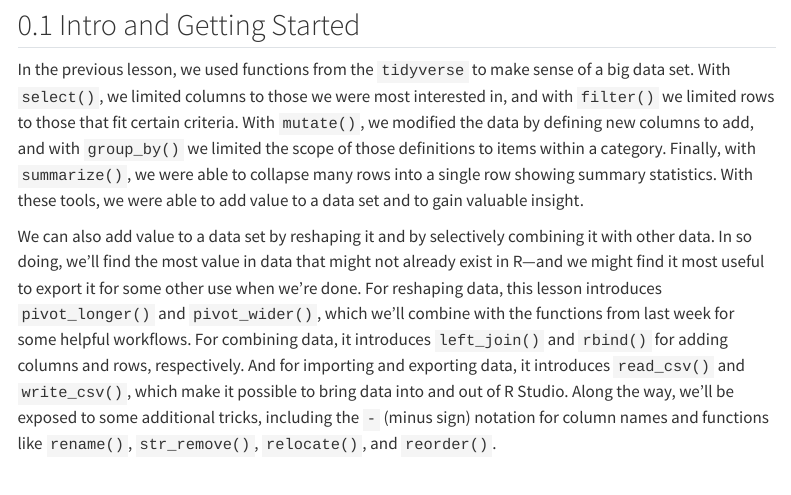
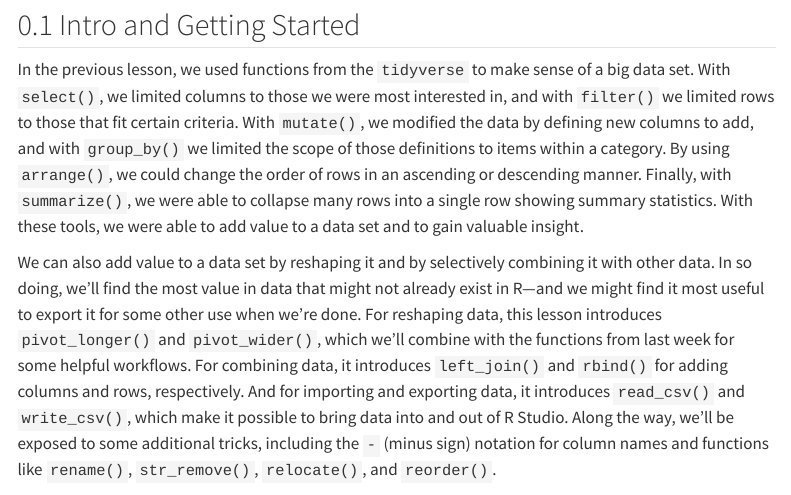
Before and after one commit to jmclawson/gramda-site, a Quarto document (import-pivot-join.qmd): the page in a window 1100 px wide, from 120 px down. Rendered offline with R 4.5, knitr and Pandoc in place of Quarto, with nearby package versions; menus at the side of the page are left out; long lines of code are wrapped.

Commit message:
adding more detail to intro

```diff
--- a/import-pivot-join.qmd
+++ b/import-pivot-join.qmd
@@ -4,7 +4,7 @@ title: "Importing, Pivoting, and Combining Data Sets"
 
 ## Intro and Getting Started
 
-In the previous lesson, we used functions from the `tidyverse` to make sense of a big data set. With `select()`, we limited columns to those we were most interested in, and with `filter()` we limited rows to those that fit certain criteria. With `mutate()`, we modified the data by defining new columns to add, and with `group_by()` we limited the scope of those definitions to items within a category. Finally, with `summarize()`, we were able to collapse many rows into a single row showing summary statistics. With these tools, we were able to add value to a data set and to gain valuable insight.
+In the previous lesson, we used functions from the `tidyverse` to make sense of a big data set. With `select()`, we limited columns to those we were most interested in, and with `filter()` we limited rows to those that fit certain criteria. With `mutate()`, we modified the data by defining new columns to add, and with `group_by()` we limited the scope of those definitions to items within a category. By using `arrange()`, we could change the order of rows in an ascending or descending manner. Finally, with `summarize()`, we were able to collapse many rows into a single row showing summary statistics. With these tools, we were able to add value to a data set and to gain valuable insight.
 
 We can also add value to a data set by reshaping it and by selectively combining it with other data. In so doing, we'll find the most value in data that might not already exist in R---and we might find it most useful to export it for some other use when we're done. For reshaping data, this lesson introduces `pivot_longer()` and `pivot_wider()`, which we'll combine with the functions from last week for some helpful workflows. For combining data, it introduces `left_join()` and `rbind()` for adding columns and rows, respectively. And for importing and exporting data, it introduces `read_csv()` and `write_csv()`, which make it possible to bring data into and out of R Studio. Along the way, we'll be exposed to some additional tricks, including the `-` (minus sign) notation for column names and functions like `rename()`, `str_remove()`, `relocate()`, and `reorder()`.
 
```
